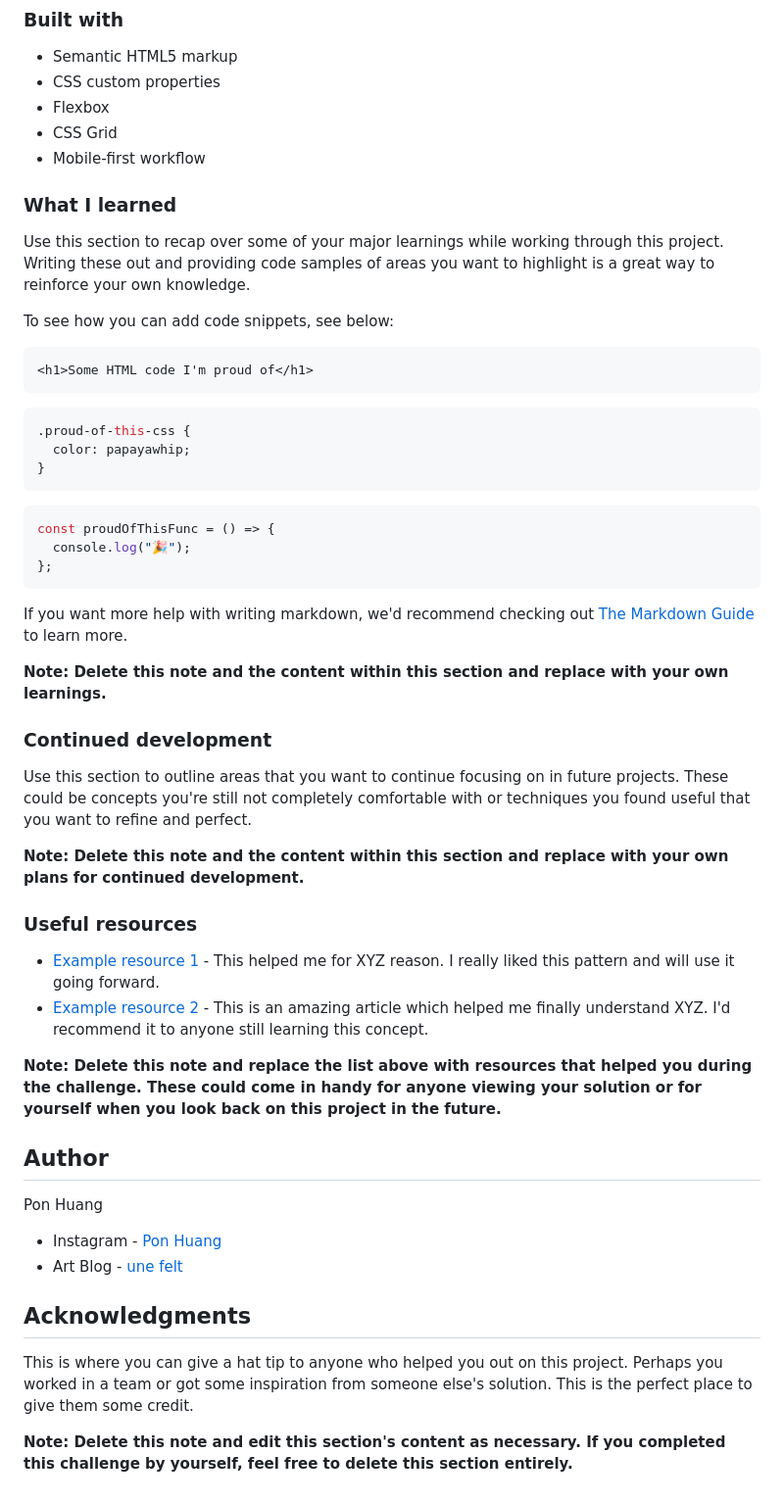
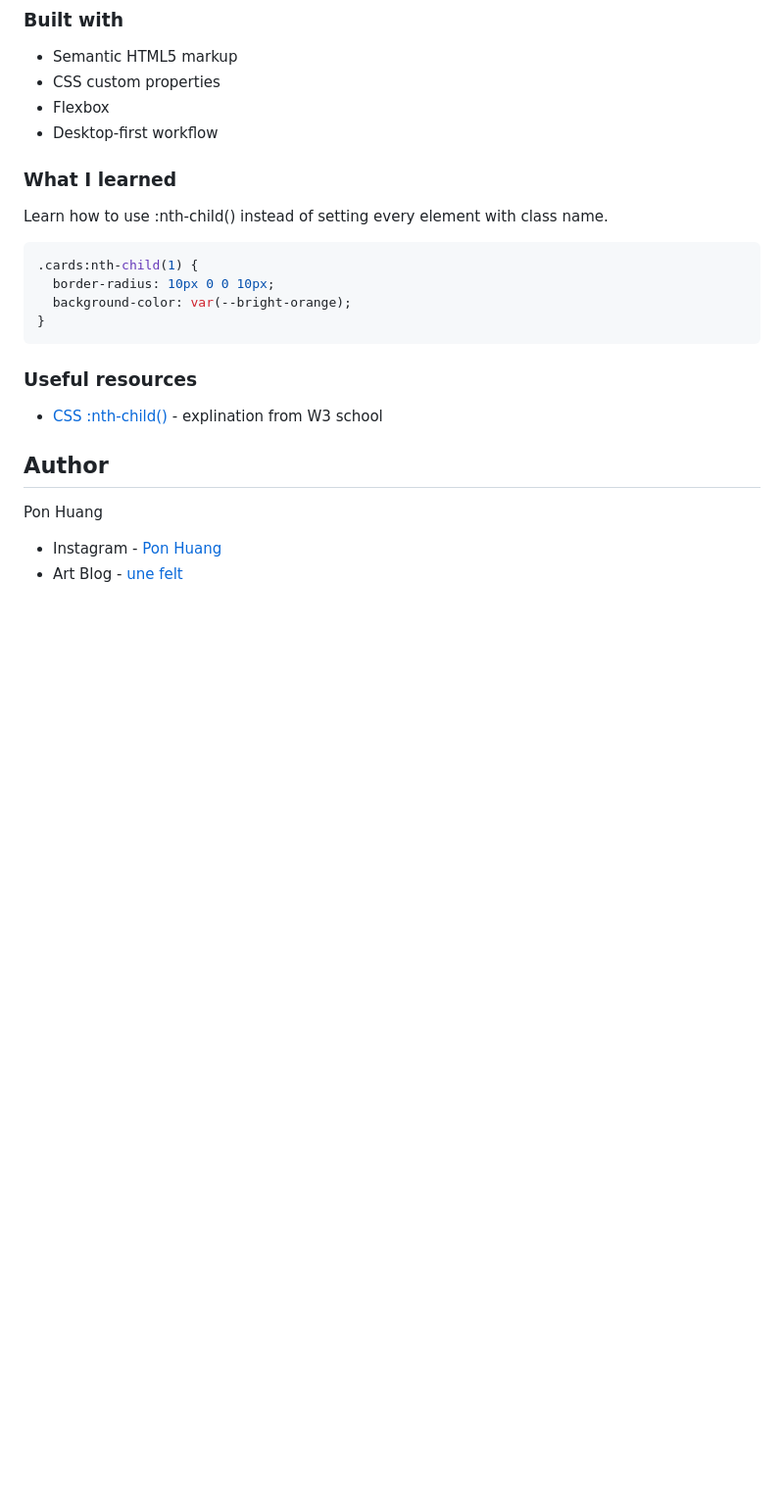
Before and after one commit to ponhuang/3-column-preview-card, a Markdown page: README.md, the part around the change printed below. Shown: that part at 98% size. GitHub-like rendering; blank space fills up the shorter version.

````diff
--- a/README.md
+++ b/README.md
@@ -51,47 +50,22 @@ Then crop/optimize/edit your image however you like, add it to your project, and
 - Semantic HTML5 markup
 - CSS custom properties
 - Flexbox
-- CSS Grid
-- Mobile-first workflow
+- Desktop-first workflow
 
 ### What I learned
 
-Use this section to recap over some of your major learnings while working through this project. Writing these out and providing code samples of areas you want to highlight is a great way to reinforce your own knowledge.
-
-To see how you can add code snippets, see below:
-
-```html
-<h1>Some HTML code I'm proud of</h1>
-```
+Learn how to use :nth-child() instead of setting every element with class name.
 
 ```css
-.proud-of-this-css {
-  color: papayawhip;
+.cards:nth-child(1) {
+  border-radius: 10px 0 0 10px;
+  background-color: var(--bright-orange);
 }
 ```
 
-```js
-const proudOfThisFunc = () => {
-  console.log("🎉");
-};
-```
-
-If you want more help with writing markdown, we'd recommend checking out [The Markdown Guide](https://www.markdownguide.org/) to learn more.
-
-**Note: Delete this note and the content within this section and replace with your own learnings.**
-
-### Continued development
-
-Use this section to outline areas that you want to continue focusing on in future projects. These could be concepts you're still not completely comfortable with or techniques you found useful that you want to refine and perfect.
-
-**Note: Delete this note and the content within this section and replace with your own plans for continued development.**
-
 ### Useful resources
 
-- [Example resource 1](https://www.example.com) - This helped me for XYZ reason. I really liked this pattern and will use it going forward.
-- [Example resource 2](https://www.example.com) - This is an amazing article which helped me finally understand XYZ. I'd recommend it to anyone still learning this concept.
-
-**Note: Delete this note and replace the list above with resources that helped you during the challenge. These could come in handy for anyone viewing your solution or for yourself when you look back on this project in the future.**
+- [CSS :nth-child()](https://www.w3schools.com/cssref/sel_nth-child.asp) - explination from W3 school
 
 ## Author
 
@@ -99,9 +73,3 @@ Pon Huang
 
 - Instagram - [Pon Huang](https://www.instagram.com/ponhuang/)
 - Art Blog - [une felt](https://une722.wordpress.com)
-
-## Acknowledgments
-
-This is where you can give a hat tip to anyone who helped you out on this project. Perhaps you worked in a team or got some inspiration from someone else's solution. This is the perfect place to give them some credit.
-
-**Note: Delete this note and edit this section's content as necessary. If you completed this challenge by yourself, feel free to delete this section entirely.**
````
Also changed, not shown: other parts of README.md (+8 -9 lines), screenshot/complete.png (added), screenshot/hovering.png (added), screenshot/mobile.png (added), 2 other files.
